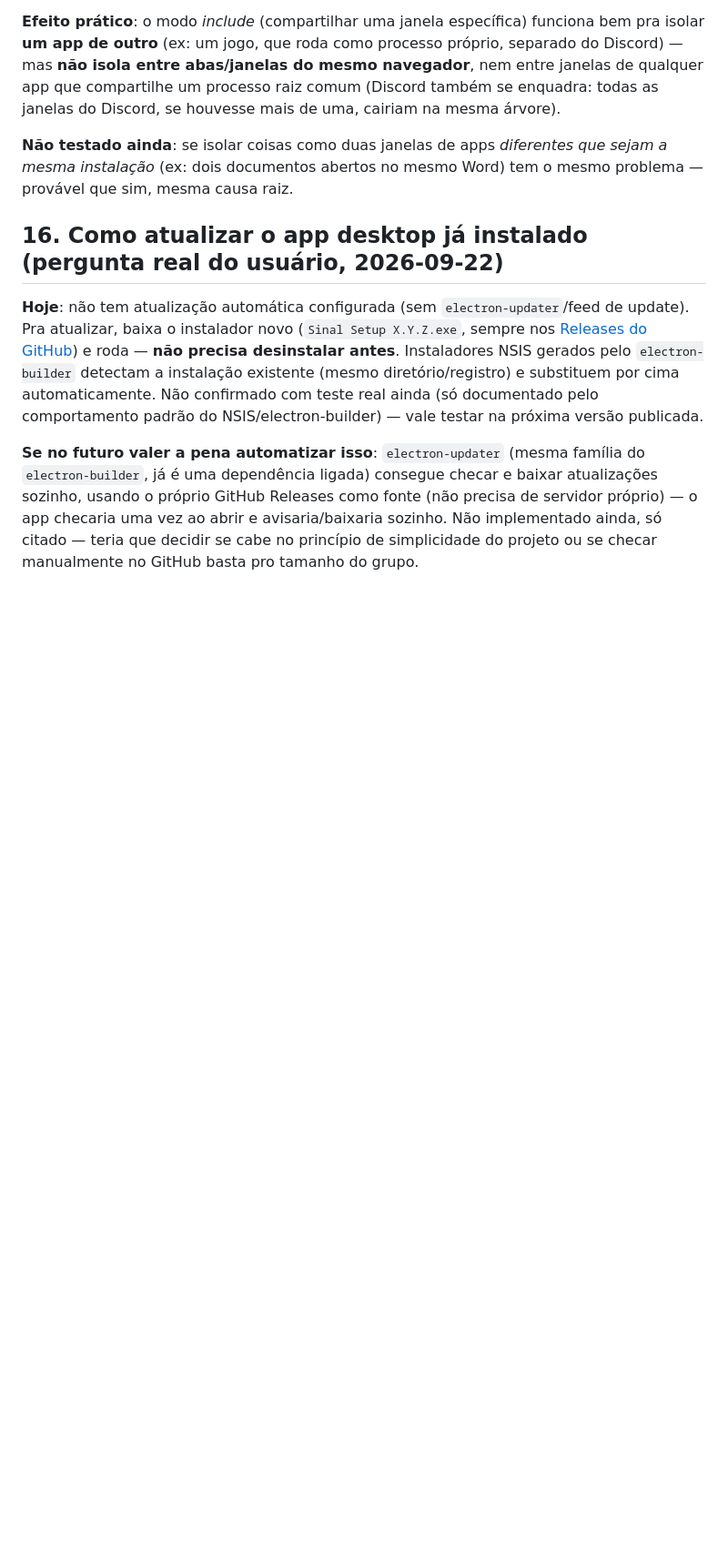
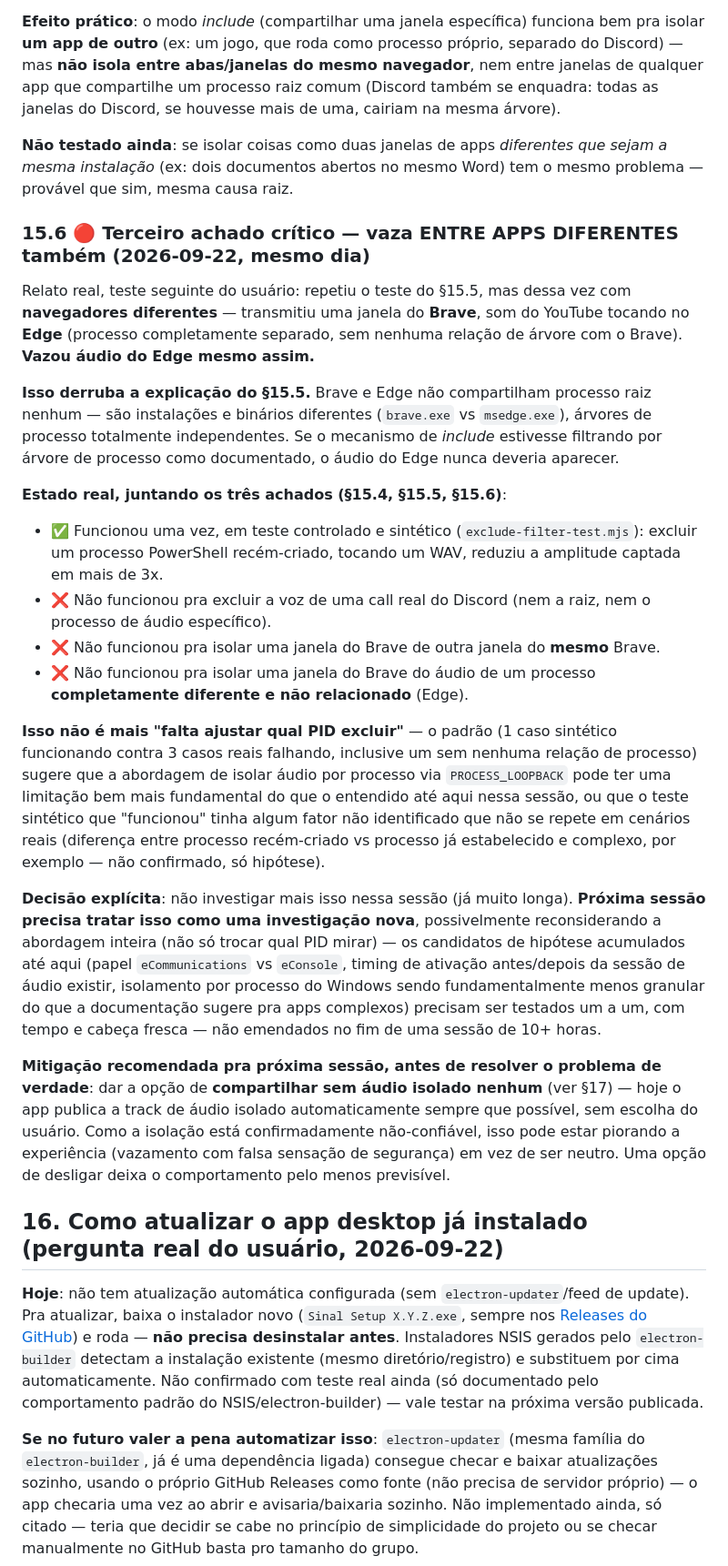
Before and after one commit to Pedr030/sinal-app, a Markdown page: HANDOFF.md, the part around one of its changes. Shown at 91% size. Rendered like a GitHub page; blank space fills up the shorter version.

Commit message:
docs: registra 3o achado critico (vazamento entre apps sem relacao) e fecha pendencias da sessao
Terceiro caso real de vazamento: compartilhando janela do Brave, audio do
Edge (processo completamente separado, sem nenhuma relacao de arvore)
vazou tambem. Isso derruba a explicacao anterior (mesma arvore de
processo, secao 15.5) -- juntando os tres achados reais (voz de call do
Discord, janela do mesmo app, app sem relacao nenhuma) contra um unico
teste sintetico que funcionou, o padrao sugere uma limitacao mais
fundamental na abordagem de isolar audio por processo via
PROCESS_LOOPBACK do que o entendido ate aqui. Decisao explicita: nao
investigar mais nessa sessao (ja longa demais) -- proxima sessao trata
como investigacao nova, possivelmente reconsiderando a abordagem inteira.

Tambem fecha duas pendencias que o usuario pediu pra registrar:
- electron-updater: nao e mais so uma opcao citada, foi pedido explicito
  pra implementar na proxima sessao (secao 16)
- secao 17 nova: gaps de paridade entre o site e o app desktop que ainda
  nao foram auditados (compartilhar sem audio -- prioridade alta dado o
  estado do isolamento hoje --, volume por participante, resto do
  checklist geral do site dentro do Electron)

```diff
--- a/HANDOFF.md
+++ b/HANDOFF.md
@@ -474,6 +474,24 @@ Relato real: usuário separou Instagram e YouTube em duas **janelas diferentes**
 
 **Não testado ainda**: se isolar coisas como duas janelas de apps *diferentes que sejam a mesma instalação* (ex: dois documentos abertos no mesmo Word) tem o mesmo problema — provável que sim, mesma causa raiz.
 
+### 15.6 🔴 Terceiro achado crítico — vaza ENTRE APPS DIFERENTES também (2026-09-22, mesmo dia)
+
+Relato real, teste seguinte do usuário: repetiu o teste do §15.5, mas dessa vez com **navegadores diferentes** — transmitiu uma janela do **Brave**, som do YouTube tocando no **Edge** (processo completamente separado, sem nenhuma relação de árvore com o Brave). **Vazou áudio do Edge mesmo assim.**
+
+**Isso derruba a explicação do §15.5.** Brave e Edge não compartilham processo raiz nenhum — são instalações e binários diferentes (`brave.exe` vs `msedge.exe`), árvores de processo totalmente independentes. Se o mecanismo de *include* estivesse filtrando por árvore de processo como documentado, o áudio do Edge nunca deveria aparecer.
+
+**Estado real, juntando os três achados (§15.4, §15.5, §15.6)**:
+- ✅ Funcionou uma vez, em teste controlado e sintético (`exclude-filter-test.mjs`): excluir um processo PowerShell recém-criado, tocando um WAV, reduziu a amplitude captada em mais de 3x.
+- ❌ Não funcionou pra excluir a voz de uma call real do Discord (nem a raiz, nem o processo de áudio específico).
+- ❌ Não funcionou pra isolar uma janela do Brave de outra janela do **mesmo** Brave.
+- ❌ Não funcionou pra isolar uma janela do Brave do áudio de um processo **completamente diferente e não relacionado** (Edge).
+
+**Isso não é mais "falta ajustar qual PID excluir"** — o padrão (1 caso sintético funcionando contra 3 casos reais falhando, inclusive um sem nenhuma relação de processo) sugere que a abordagem de isolar áudio por processo via `PROCESS_LOOPBACK` pode ter uma limitação bem mais fundamental do que o entendido até aqui nessa sessão, ou que o teste sintético que "funcionou" tinha algum fator não identificado que não se repete em cenários reais (diferença entre processo recém-criado vs processo já estabelecido e complexo, por exemplo — não confirmado, só hipótese).
+
+**Decisão explícita**: não investigar mais isso nessa sessão (já muito longa). **Próxima sessão precisa tratar isso como uma investigação nova**, possivelmente reconsiderando a abordagem inteira (não só trocar qual PID mirar) — os candidatos de hipótese acumulados até aqui (papel `eCommunications` vs `eConsole`, timing de ativação antes/depois da sessão de áudio existir, isolamento por processo do Windows sendo fundamentalmente menos granular do que a documentação sugere pra apps complexos) precisam ser testados um a um, com tempo e cabeça fresca — não emendados no fim de uma sessão de 10+ horas.
+
+**Mitigação recomendada pra próxima sessão, antes de resolver o problema de verdade**: dar a opção de **compartilhar sem áudio isolado nenhum** (ver §17) — hoje o app publica a track de áudio isolado automaticamente sempre que possível, sem escolha do usuário. Como a isolação está confirmadamente não-confiável, isso pode estar piorando a experiência (vazamento com falsa sensação de segurança) em vez de ser neutro. Uma opção de desligar deixa o comportamento pelo menos previsível.
+
 ## 16. Como atualizar o app desktop já instalado (pergunta real do usuário, 2026-09-22)
 
 **Hoje**: não tem atualização automática configurada (sem `electron-updater`/feed de update). Pra atualizar, baixa o instalador novo (`Sinal Setup X.Y.Z.exe`, sempre nos [Releases do GitHub](https://github.com/Pedr030/sinal-app/releases)) e roda — **não precisa desinstalar antes**. Instaladores NSIS gerados pelo `electron-builder` detectam a instalação existente (mesmo diretório/registro) e substituem por cima automaticamente. Não confirmado com teste real ainda (só documentado pelo comportamento padrão do NSIS/electron-builder) — vale testar na próxima versão publicada.
```
Also changed, not shown: other parts of HANDOFF.md (+12 -0 lines).
